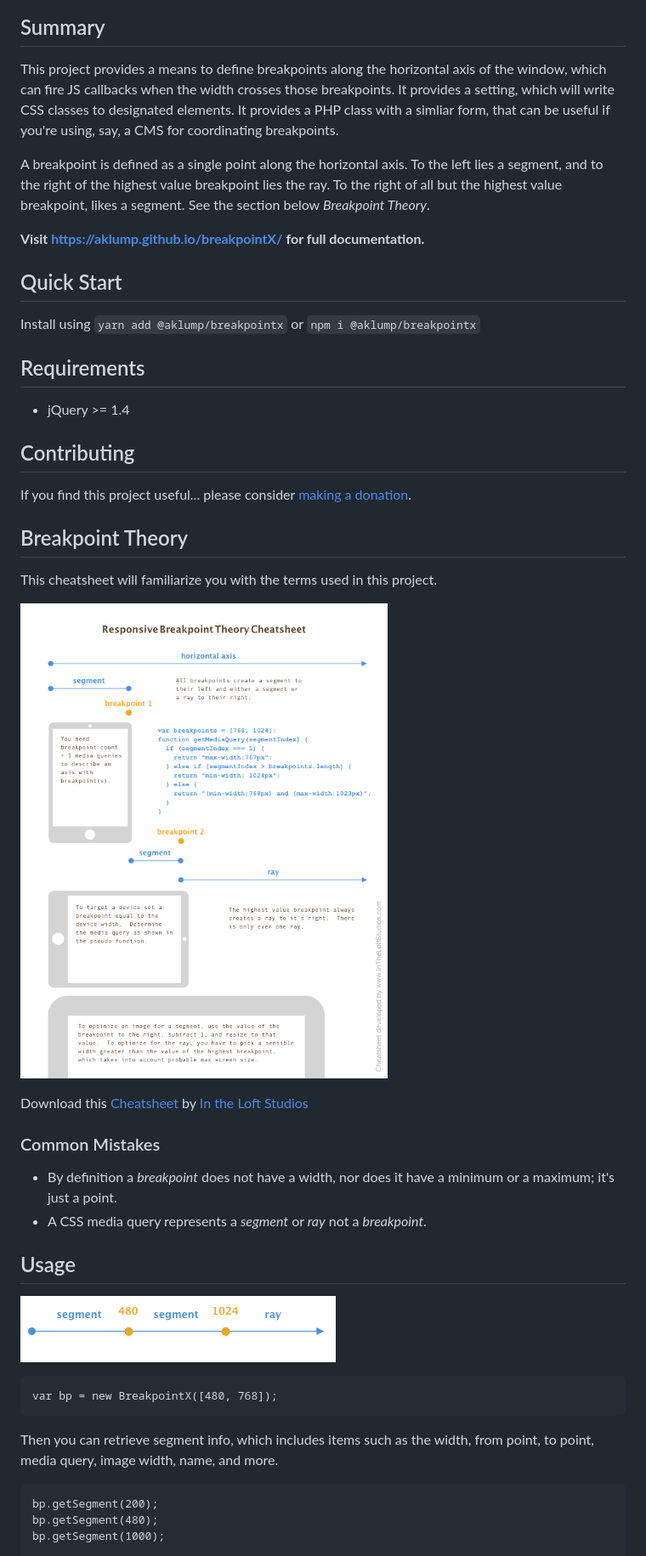
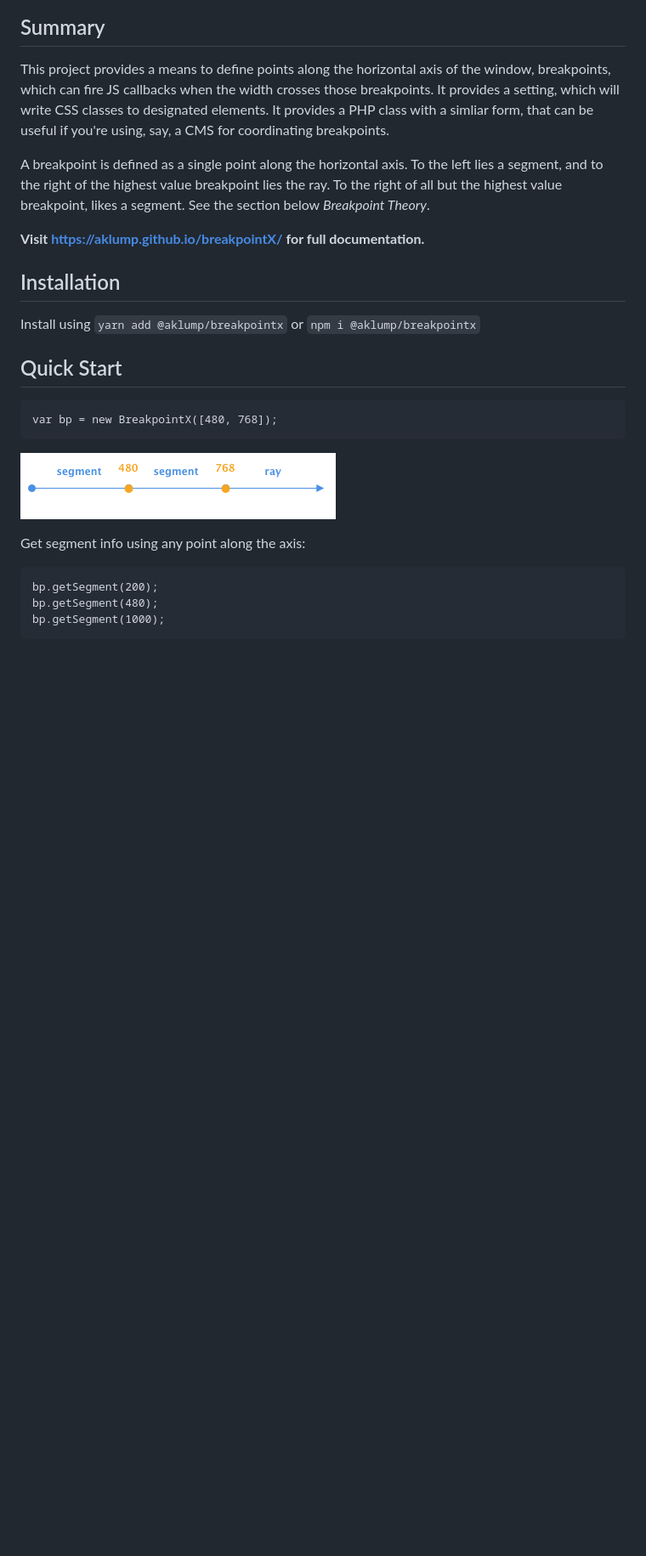
Before and after one commit to aklump/breakpointX, a Markdown page: documentation/source/README.md, the part around the change printed below. Shown: that part at 85% size. Drawn GitHub-style; pictures changed too: documentation/source/images/basic.png, documentation/source/images/breakpoint-cheatsheet.png; blank space fills up the shorter version.

```diff
--- a/documentation/source/README.md
+++ b/documentation/source/README.md
@@ -4,44 +4,23 @@
 
 ## Summary
 
-This project provides a means to define breakpoints along the horizontal axis of the window, which can fire JS callbacks when the width crosses those breakpoints.  It provides a setting, which will write CSS classes to designated elements.  It provides a PHP class with a simliar form, that can be useful if you're using, say, a CMS for coordinating breakpoints.
+This project provides a means to define points along the horizontal axis of the window, breakpoints, which can fire JS callbacks when the width crosses those breakpoints.  It provides a setting, which will write CSS classes to designated elements.  It provides a PHP class with a simliar form, that can be useful if you're using, say, a CMS for coordinating breakpoints.
 
 A breakpoint is defined as a single point along the horizontal axis.  To the left lies a segment, and to the right of the highest value breakpoint lies the ray.  To the right of all but the highest value breakpoint, likes a segment.  See the section below _Breakpoint Theory_.
 
 **Visit <https://aklump.github.io/breakpointX/> for full documentation.**
 
-## Quick Start
+## Installation
 
 Install using `yarn add @aklump/breakpointx` or `npm i @aklump/breakpointx`
 
-## Requirements
+## Quick Start
 
-* jQuery >= 1.4
-
-## Contributing
-
-If you find this project useful... please consider [making a donation](https://www.paypal.com/cgi-bin/webscr?cmd=_s-xclick&hosted_button_id=4E5KZHDQCEUV8&item_name=Gratitude%20for%20aklump%2Fbreakpoint_x).
-
-## Breakpoint Theory
-
-This cheatsheet will familiarize you with the terms used in this project.
-
-![Cheatsheet](images/breakpoint-cheatsheet.png)
-
-Download this [Cheatsheet](images/breakpoint-cheatsheet.pdf) by [In the Loft Studios](http://www.intheloftstudios.com)
-
-### Common Mistakes
-
-* By definition a _breakpoint_ does not have a width, nor does it have a minimum or a maximum; it's just a point.
-* A CSS media query represents a _segment_ or _ray_ not a _breakpoint_.
-
-## Usage
+    var bp = new BreakpointX([480, 768]);
 
 ![Basic Usage](images/basic.png)
 
-    var bp = new BreakpointX([480, 768]);
-
-Then you can retrieve segment info, which includes items such as the width, from point, to point, media query, image width, name, and more.
+Get segment info using any point along the axis:
 
     bp.getSegment(200);
     bp.getSegment(480);
```
Also changed, not shown: other parts of documentation/source/README.md (+42 -14 lines), README.md (+47 -40 lines), documentation/source/images/console.jpg (added), documentation/source/images/named.png, 2 other files.
